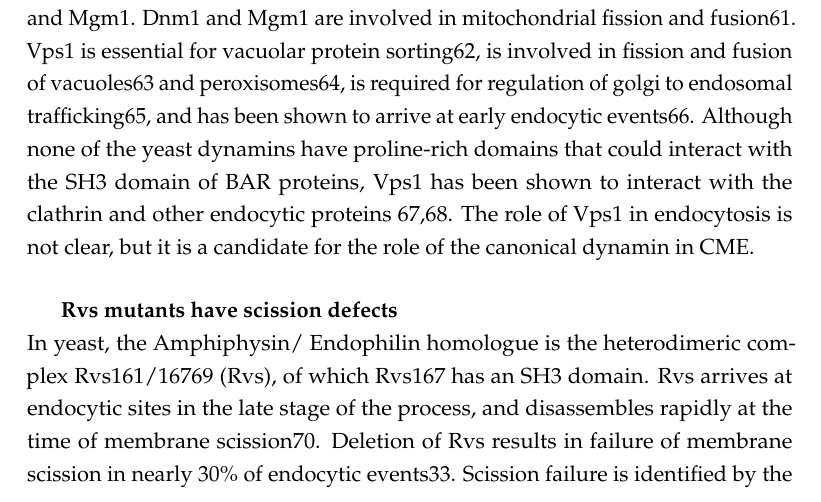
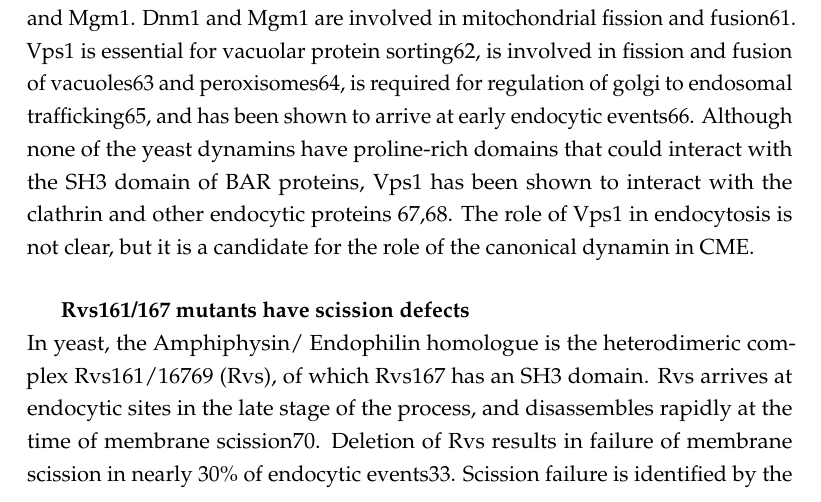
Before and after one commit to deepikaamenon/thesis_2021, a LaTeX thesis (main.tex, which reads Chapters/Intro.tex): part of page 23 of 27, cut so that both start at the same text. Compiled offline with pdfLaTeX.

Commit message:
txs auto checkin

```diff
--- a/Chapters/Intro.tex
+++ b/Chapters/Intro.tex
@@ -69,7 +69,7 @@ In yeast, three dynamin-like large GTPases have been identified: Vps1, Dnm1, and
 
 
 %\vspace{1mm}
-	\subparagraph{Rvs mutants have scission defects}
+	\subparagraph{Rvs161/167 mutants have scission defects}
 \mbox{} \\
 In yeast, the Amphiphysin/ Endophilin homologue is the heterodimeric complex Rvs161/16769 (Rvs), of which Rvs167 has an SH3 domain. Rvs arrives at endocytic sites in the late stage of the process, and disassembles rapidly at the time of membrane scission70. Deletion of Rvs results in failure of membrane scission in nearly 30\% of endocytic events33. Scission failure is identified by the movement inwards of the plasma membrane into the cytoplasm, followed by its retraction back towards the cell wall, indicating a failure to form vesicles. No tested mutations of the endocytic protein set exhibit this phenotype, while some mutations like that of the yeast Syndapin Bzz1 and Synaptojanin Inp52, in the background of the Rvs deletion, exacerbates the retraction phenotype71. This unique profile suggests that although Rvs is not necessary for scission, localization of the complex makes scission more efficient, and Rvs likely acts in concert with other proteins to do so.
 
```
